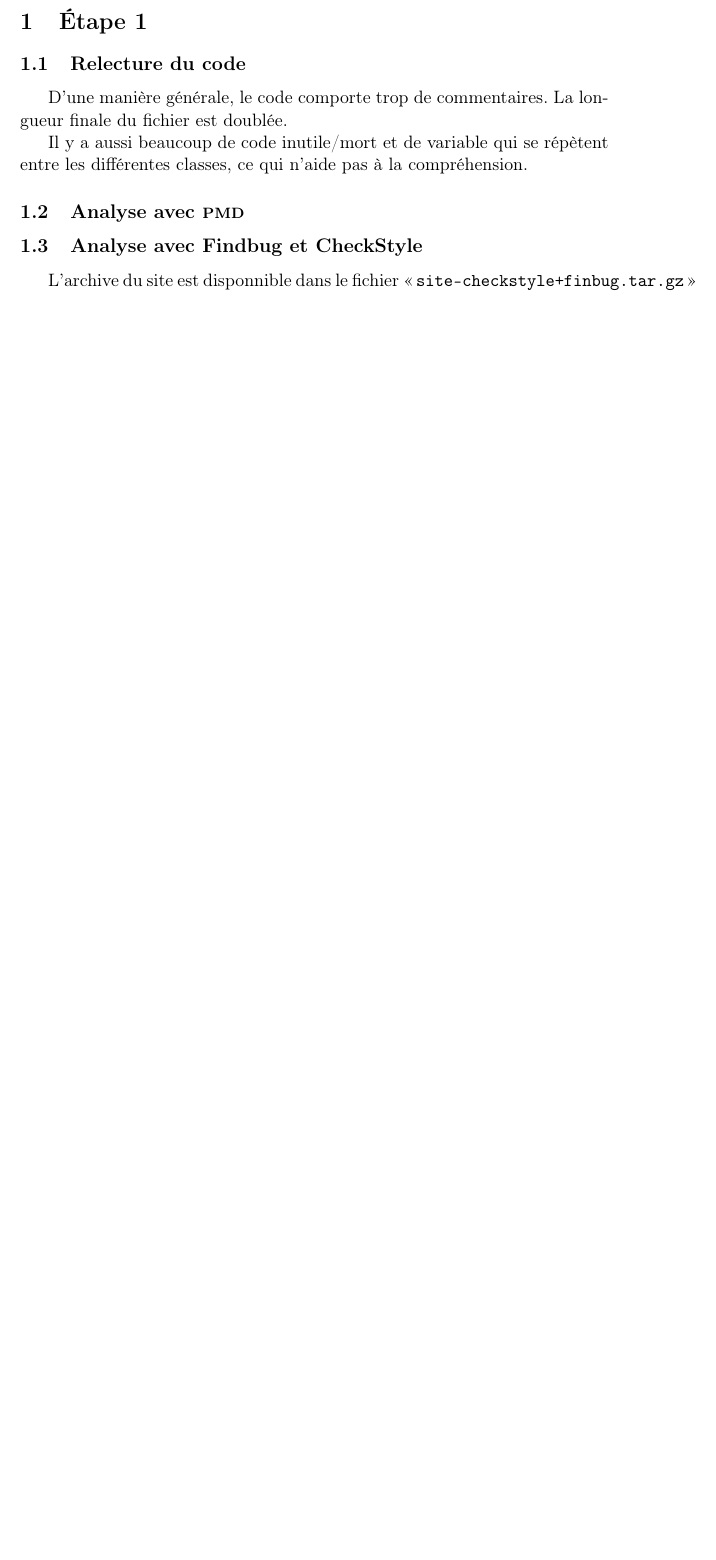
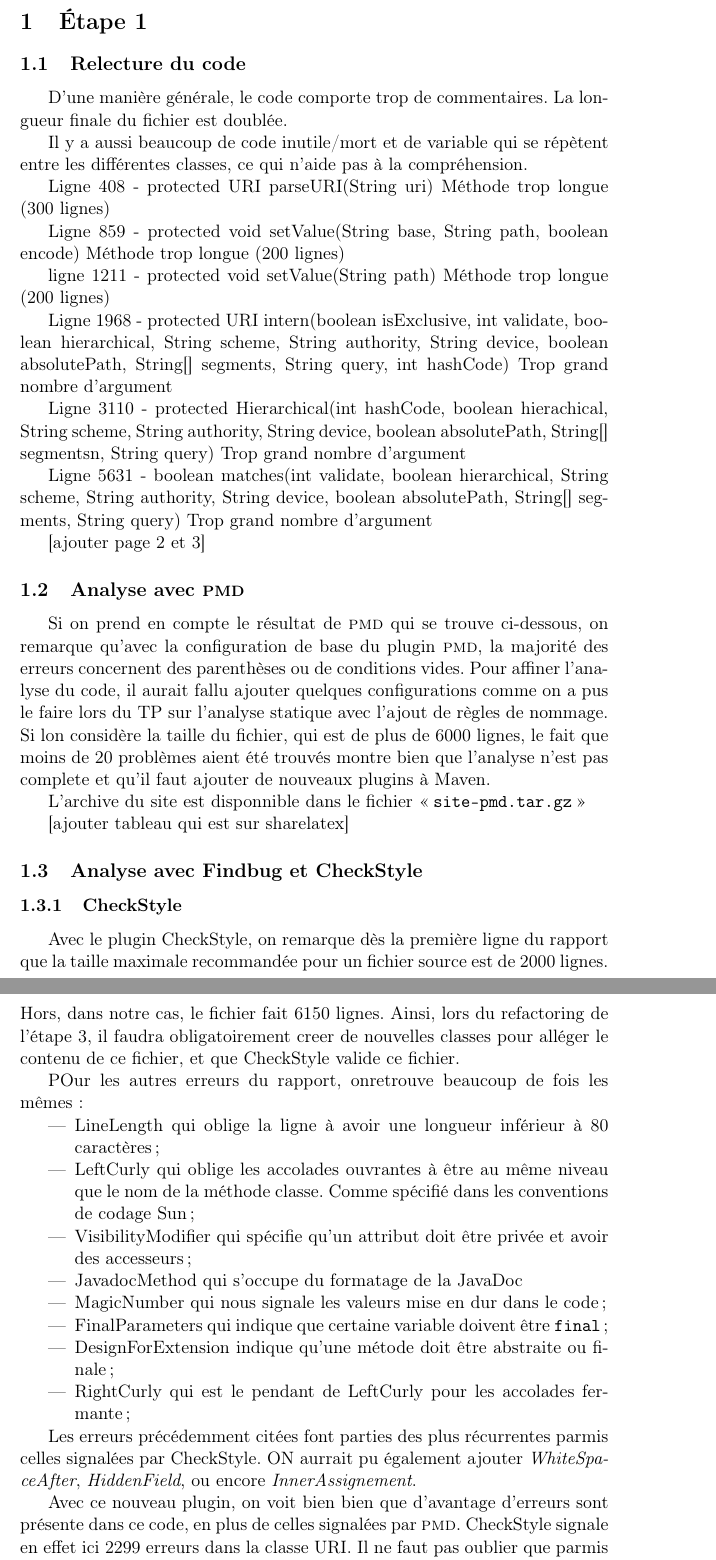
Before and after one commit to pierreLmty/VerifTest, a LaTeX document (Rapport/sources/main.tex, which reads Rapport/sources/etape1.tex): part of page 2 of 2 before the commit and two parts of pages 2 and 3 of 4 after it, the two joined at a grey line, cut so that both start at the same text, the shorter picture padded with empty space. Compiled offline with pdfLaTeX.

Commit message:
modifications rapport

```diff
--- a/Rapport/sources/etape1.tex
+++ b/Rapport/sources/etape1.tex
@@ -4,7 +4,55 @@
 
 		Il y a aussi beaucoup de code inutile/mort et de variable qui se répètent entre les différentes classes, ce qui n'aide pas à la compréhension.
 
+		Ligne 408 - protected URI parseURI(String uri)
+		Méthode trop longue (300 lignes)
+
+		Ligne 859 - protected void setValue(String base, String path, boolean encode)
+		Méthode trop longue (200 lignes)
+
+		ligne 1211 - protected void setValue(String path)
+		Méthode trop longue (200 lignes)
+
+		Ligne 1968 - protected URI intern(boolean isExclusive, int validate, boolean hierarchical, String scheme, String authority, String device, boolean absolutePath, String[] segments, String query, int hashCode)
+		Trop grand nombre d'argument
+
+		Ligne 3110 - protected Hierarchical(int hashCode, boolean hierachical, String scheme, String authority, String device, boolean absolutePath, String[] segmentsn, String query)
+		Trop grand nombre d'argument
+
+		Ligne 5631 - boolean matches(int validate, boolean hierarchical, String scheme, String authority, String device, boolean absolutePath, String[] segments, String query)
+		Trop grand nombre d'argument
+
+		[ajouter page 2 et 3]
+
+
+
+
 	\subsection{Analyse avec \textsc{pmd}}
+		Si on prend en compte le résultat de \textsc{pmd} qui se trouve ci-dessous, on remarque qu'avec la configuration de base du plugin \textsc{pmd}, la majorité des erreurs concernent des parenthèses ou de conditions vides. Pour affiner l'analyse du code, il aurait fallu ajouter quelques configurations comme on a pus le faire lors du TP sur l'analyse statique avec l'ajout de règles de nommage. Si lon considère la taille du fichier, qui est de plus de 6000 lignes, le fait que moins de 20 problèmes aient été trouvés montre bien que l'analyse n'est pas complete et qu'il faut ajouter de nouveaux plugins à Maven.
+
+		L'archive du site est disponnible dans le fichier \og \verb#site-pmd.tar.gz# \fg
+
+		[ajouter tableau qui est sur sharelatex]
+
+
 
 	\subsection{Analyse avec Findbug et CheckStyle}
-        L'archive du site est disponnible dans le fichier \og \verb#site-checkstyle+finbug.tar.gz# \fg
+		% L'archive du site est disponnible dans le fichier \og \verb#site-checkstyle+finbug.tar.gz# \fg
+		\subsubsection{CheckStyle}
+			Avec le plugin CheckStyle, on remarque dès la première ligne du rapport que la taille maximale recommandée pour un fichier source est de 2000 lignes. Hors, dans notre cas, le fichier fait 6150 lignes. Ainsi, lors du refactoring de l'étape 3, il faudra obligatoirement creer de nouvelles classes pour alléger le contenu de ce fichier, et que CheckStyle valide ce fichier.
+
+			POur les autres erreurs du rapport, onretrouve beaucoup de fois les mêmes :
+			\begin{itemize}
+				\item LineLength qui oblige la ligne à avoir une longueur inférieur à 80 caractères;
+				\item LeftCurly qui oblige les accolades ouvrantes à être au même niveau que le nom de la méthode classe. Comme spécifié dans les conventions de codage Sun;
+				\item VisibilityModifier qui spécifie qu'un attribut doit être privée et avoir des accesseurs;
+				\item JavadocMethod qui s'occupe du formatage de la JavaDoc
+				\item MagicNumber qui nous signale les valeurs mise en dur dans le code;
+				\item FinalParameters qui indique que certaine variable doivent être \verb+final+;
+				\item DesignForExtension indique qu'une métode doit être abstraite ou finale;
+				\item RightCurly qui est le pendant de LeftCurly pour les accolades fermante;
+			\end{itemize}
+
+			Les erreurs précédemment citées font parties des plus récurrentes parmis celles signalées par CheckStyle. ON aurrait pu également ajouter \emph{WhiteSpaceAfter}, \emph{HiddenField}, ou encore \emph{InnerAssignement}.
+
+			Avec ce nouveau plugin, on voit bien bien que d'avantage d'erreurs sont présente dans ce code, en plus de celles signalées par \textsc{pmd}. CheckStyle signale en effet ici 2299 erreurs dans la classe URI. Il ne faut pas oublier que parmis ces erreur, certaines corresponde à des convention de style du code source, conventions qui diffères d'une société à l'autre.
--- a/Rapport/sources/main.tex
+++ b/Rapport/sources/main.tex
@@ -6,7 +6,7 @@
 \usepackage[french]{babel}
 
 \title{Projet de vérification et test}
-\author{\textsc{grondin} Mathieu\and \textsc{lemetayer} Pierre}
+\author{\textsc{grondin} Mathieu \and \textsc{lemétayer} Pierre}
 \date{Décembre 2016}
 
 \begin{document}
```
Also changed, not shown: Rapport/sources/etape1.tex (21 more changed lines). Lines whose indentation alone changed are shown as unchanged.
